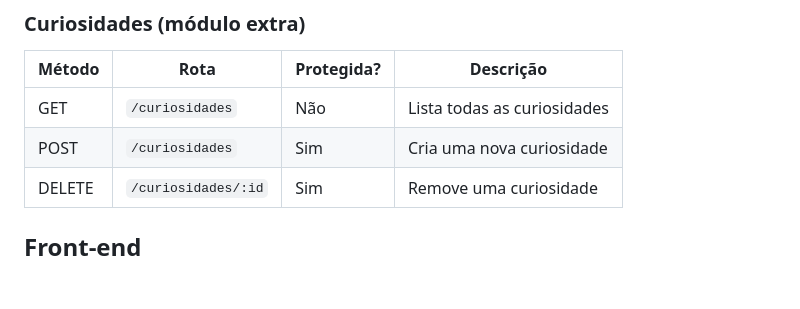
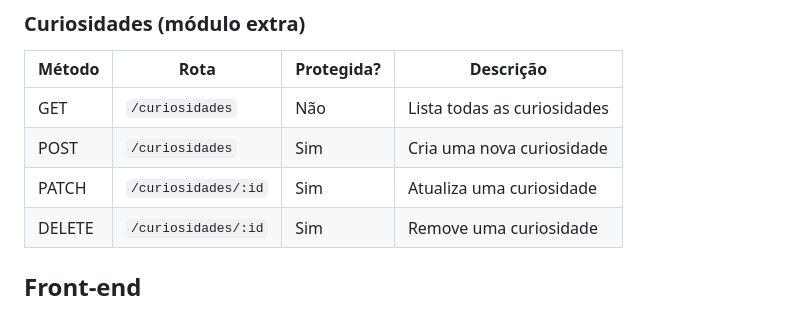
Before and after one commit to fernandasouzx/PROGRAMACAO4, a Markdown page: gilmore-girls-trab2/README.md, the part around the change. Drawn GitHub-style; blank space fills up the shorter version.

```diff
--- a/gilmore-girls-trab2/README.md
+++ b/gilmore-girls-trab2/README.md
@@ -427,6 +427,7 @@ Authorization: Bearer <access_token>
 |--------|-----------------------|------------|-------------------------------------|
 | GET    | `/curiosidades`        | Não        | Lista todas as curiosidades         |
 | POST   | `/curiosidades`        | Sim        | Cria uma nova curiosidade            |
+| PATCH  | `/curiosidades/:id`    | Sim        | Atualiza uma curiosidade               |
 | DELETE | `/curiosidades/:id`    | Sim        | Remove uma curiosidade               |
 
 ## Front-end
```
